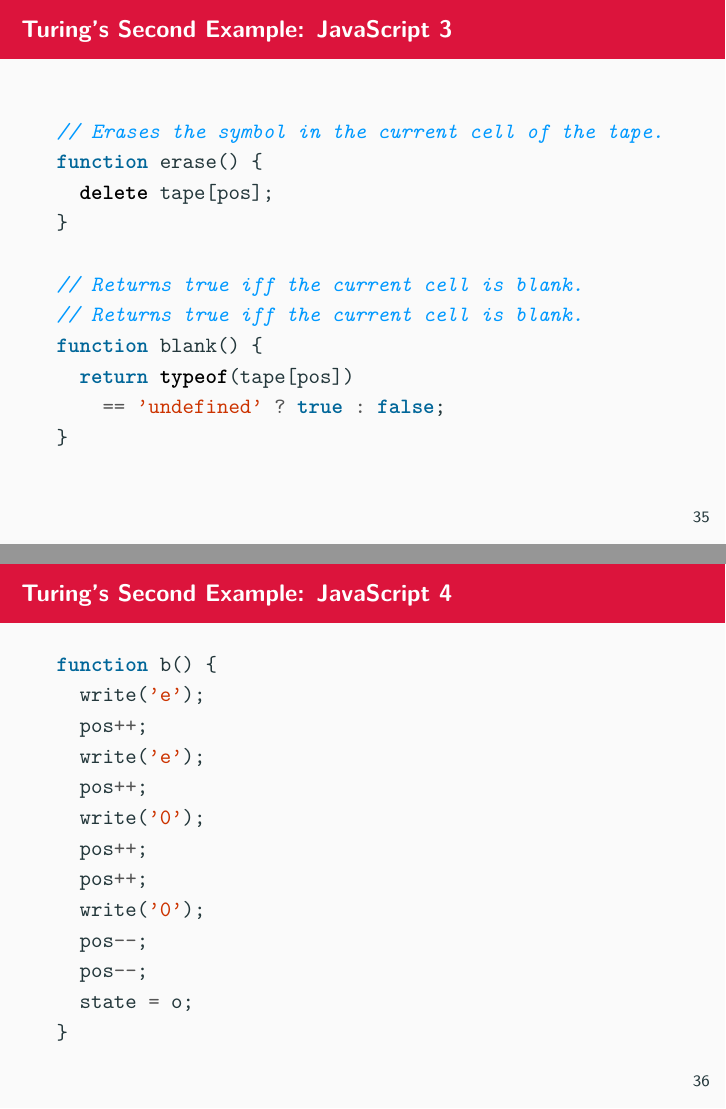
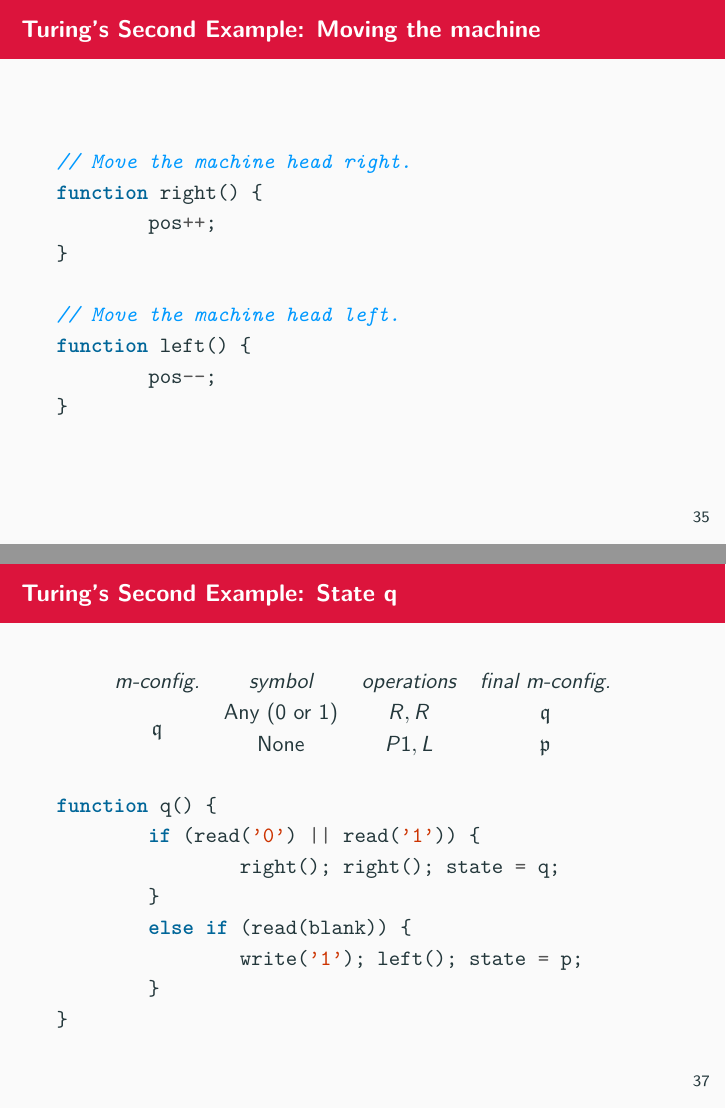
Before and after one commit to theory-of-algorithms/slides, LaTeX slides (slides.tex, which reads sections/turing.tex): pages 37 and 38 of 56 before the commit and pages 37 and 39 of 57 after it, joined at a grey line. Compiled offline with pdfLaTeX.

Commit message:
Clean up

```diff
--- a/sections/turing.tex
+++ b/sections/turing.tex
@@ -195,4 +195,3 @@ This is akin to the distinction in C between the character 'a' and the string li
 \end{frame}
 
 
-\begin{frame}[fragile]{Turing's Second Example: JavaScript 1}
@@ -206,4 +206,3 @@ var state = b;
 \end{minted}
 \end{frame}
 
-\begin{frame}[fragile]{Turing's Second Example: JavaScript 2}
@@ -214,26 +217,25 @@ function write(sym) {
 }
 
-// Returns true iff the current cell contains sym.
+// Return true iff the symbol in the current cell is sym.
 function read(sym) {
-  return sym == tape[pos] ? true : false;
+	return sym == tape[pos] ? true : false;
 }
 \end{minted}
 \end{frame}
 
-\begin{frame}[fragile]{Turing's Second Example: JavaScript 3}
+\begin{frame}[fragile]{Turing's Second Example: Moving the machine}
 \begin{minted}{javascript}
-// Erases the symbol in the current cell of the tape.
-function erase() {
-  delete tape[pos];
+// Move the machine head right.
+function right() {
+	pos++;
 }
 
-// Returns true iff the current cell is blank.
-// Returns true iff the current cell is blank.
-function blank() {
-  return typeof(tape[pos])
-    == 'undefined' ? true : false;
+// Move the machine head left.
+function left() {
+	pos--;
 }
 \end{minted}
 \end{frame}
 
-\begin{frame}[fragile]{Turing's Second Example: JavaScript 4}
+
+\begin{frame}[fragile]{Turing's Second Example: State b}
@@ -240,13 +250,2 @@ function blank() {
 \begin{minted}{javascript}
 function b() {
-  write('e');
-  pos++;
-  write('e');
-  pos++;
-  write('0');
-  pos++;
-  pos++;
-  write('0');
-  pos--;
-  pos--;
-  state = o;
@@ -255,0 +262,21 @@ function b() {
+\begin{frame}[fragile]{Turing's Second Example: State q}
+\begin{table}
+    \centering
+    \begin{tabular}{cccc}
+      \emph{m-config.}  & \emph{symbol}  & \emph{operations} & \emph{final m-config.} \\
+      \multirow{2}{*}{$\mathfrak{q}$} & Any (0 or 1) & $R,R$ & $\mathfrak{q}$ \\
+      & None & $P1,L$ & $\mathfrak{p}$ \\
+    \end{tabular}
+  \end{table}
+
+\begin{minted}{javascript}
+function q() {
+	if (read('0') || read('1')) {
+		right(); right(); state = q;
+	}
+	else if (read(blank)) {
+		write('1'); left(); state = p;
+	}
+}
+\end{minted}
+\end{frame}
```
Also changed, not shown: slides.pdf, sections/turing.tex (40 more changed lines).
